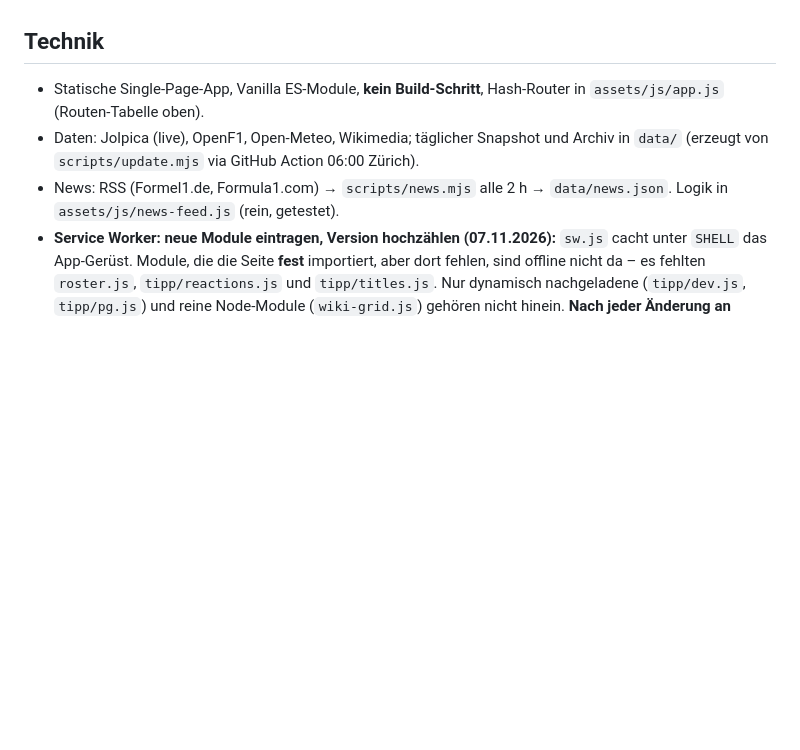
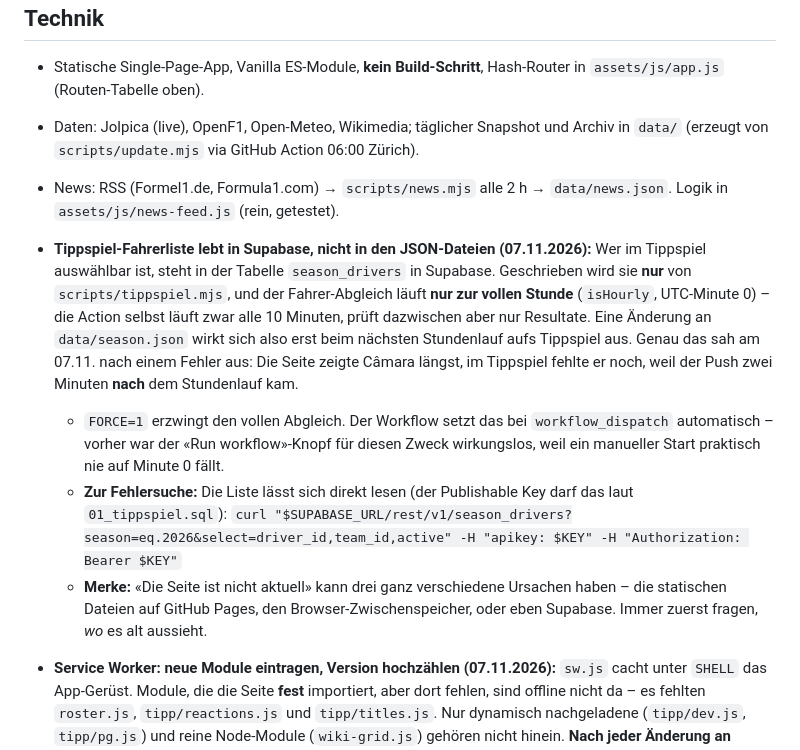
Before and after one commit to przw48wp29-bit/pitwall, a Markdown page: CLAUDE.md, the part around the change. Rendered like a GitHub page; blank space fills up the shorter version.

```diff
--- a/CLAUDE.md
+++ b/CLAUDE.md
@@ -14,6 +14,12 @@ Private F1-Fanseite mit **Tippspiel für Freunde** (Hauptteil). Besitzer: Elias.
 - Statische Single-Page-App, Vanilla ES-Module, **kein Build-Schritt**, Hash-Router in `assets/js/app.js` (Routen-Tabelle oben).
 - Daten: Jolpica (live), OpenF1, Open-Meteo, Wikimedia; täglicher Snapshot und Archiv in `data/` (erzeugt von `scripts/update.mjs` via GitHub Action 06:00 Zürich).
 - News: RSS (Formel1.de, Formula1.com) → `scripts/news.mjs` alle 2 h → `data/news.json`. Logik in `assets/js/news-feed.js` (rein, getestet).
+- **Tippspiel-Fahrerliste lebt in Supabase, nicht in den JSON-Dateien (07.11.2026):** Wer im Tippspiel auswählbar ist, steht in der Tabelle `season_drivers` in Supabase. Geschrieben wird sie **nur** von `scripts/tippspiel.mjs`, und der Fahrer-Abgleich läuft **nur zur vollen Stunde** (`isHourly`, UTC-Minute 0) – die Action selbst läuft zwar alle 10 Minuten, prüft dazwischen aber nur Resultate. Eine Änderung an `data/season.json` wirkt sich also erst beim nächsten Stundenlauf aufs Tippspiel aus. Genau das sah am 07.11. nach einem Fehler aus: Die Seite zeigte Câmara längst, im Tippspiel fehlte er noch, weil der Push zwei Minuten **nach** dem Stundenlauf kam.
+  - `FORCE=1` erzwingt den vollen Abgleich. Der Workflow setzt das bei `workflow_dispatch` automatisch – vorher war der «Run workflow»-Knopf für diesen Zweck wirkungslos, weil ein manueller Start praktisch nie auf Minute 0 fällt.
+  - **Zur Fehlersuche:** Die Liste lässt sich direkt lesen (der Publishable Key darf das laut `01_tippspiel.sql`):
+    `curl "$SUPABASE_URL/rest/v1/season_drivers?season=eq.2026&select=driver_id,team_id,active" -H "apikey: $KEY" -H "Authorization: Bearer $KEY"`
+  - **Merke:** «Die Seite ist nicht aktuell» kann drei ganz verschiedene Ursachen haben – die statischen Dateien auf GitHub Pages, den Browser-Zwischenspeicher, oder eben Supabase. Immer zuerst fragen, *wo* es alt aussieht.
+
 - **Service Worker: neue Module eintragen, Version hochzählen (07.11.2026):** `sw.js` cacht unter `SHELL` das App-Gerüst. Module, die die Seite **fest** importiert, aber dort fehlen, sind offline nicht da – es fehlten `roster.js`, `tipp/reactions.js` und `tipp/titles.js`. Nur dynamisch nachgeladene (`tipp/dev.js`, `tipp/pg.js`) und reine Node-Module (`wiki-grid.js`) gehören nicht hinein. **Nach jeder Änderung an SHELL die `VERSION` hochzählen** (jetzt `pitwall-v6`), sonst behalten die Besucher ihren alten Zwischenspeicher. Abgesichert durch `tests/sw.test.js`: Der Test verfolgt die Importkette ab `app.js` und meldet jedes fehlende Modul; ausserdem prüft er, dass jede SHELL-Datei existiert – fehlt eine, bricht `addAll()` ab und der Service Worker installiert sich gar nicht.
   - **Zur Fehlersuche «Seite nicht aktuell»:** Zuerst mit `curl` prüfen, ob die Dateien auf GitHub Pages schon neu sind (`data/season.json`, das geänderte Modul). Sind sie es, liegt es am Browser des Nutzers, nicht am Code – dann hilft ein harter Neuladen (Cmd+Shift+R) oder eine neue `VERSION`.
 - **Meldeliste statt Ergebnisse (07.11.2026):** Die Rollen kamen zuerst aus den **Rennergebnissen** – damit existiert ein Fahrer fuer die Seite erst, nachdem er einmal gestartet ist. Rafael Câmara war fuer Runde 20 (Brasilien) als Ersatz fuer Ocon gemeldet und fehlte komplett. Behoben mit der **Spalte «Rounds»** in der Startliste des Wikipedia-Artikels zur *laufenden* Saison: Sie nennt pro Fahrer die Runden, fuer die er gemeldet ist – auch kommende.
```
